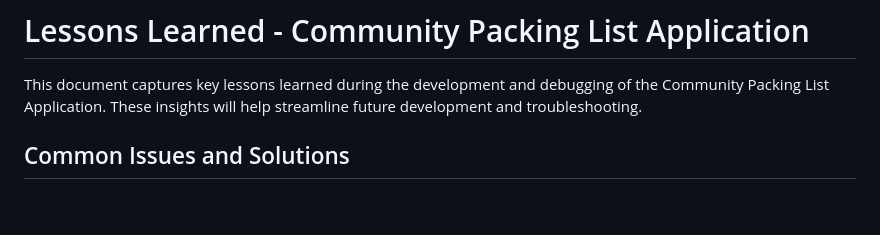
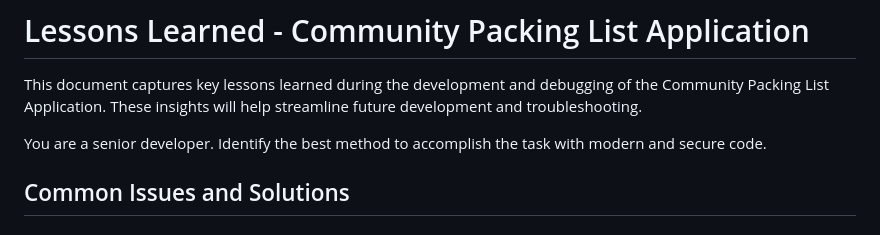
Before and after one commit to gitayam/community-packing-list, a Markdown page: LessonsLearned.md, the part around the change. GitHub-like rendering; blank space fills up the shorter version.

```diff
--- a/LessonsLearned.md
+++ b/LessonsLearned.md
@@ -1,6 +1,8 @@
 # Lessons Learned - Community Packing List Application
 
 This document captures key lessons learned during the development and debugging of the Community Packing List Application. These insights will help streamline future development and troubleshooting.
+
+You are a senior developer. Identify the best method to accomplish the task with modern and secure code.
 
 ## Common Issues and Solutions
 
```
